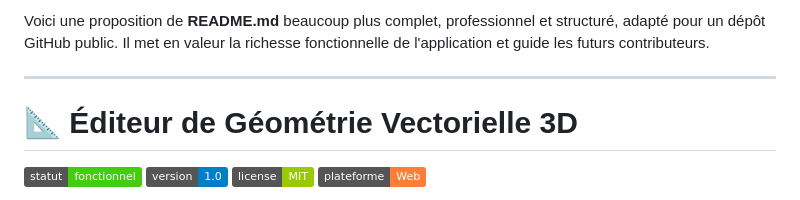
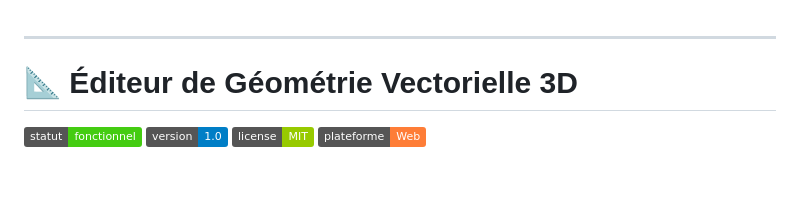
Before and after one commit to gorkamorka13/Geo3D, a Markdown page: README.md, the part around the change. Rendered like a GitHub page; badges without logos; blank space fills up the shorter version.

```diff
--- a/README.md
+++ b/README.md
@@ -1,5 +1,3 @@
-Voici une proposition de **README.md** beaucoup plus complet, professionnel et structuré, adapté pour un dépôt GitHub public. Il met en valeur la richesse fonctionnelle de l'application et guide les futurs contributeurs.
-
 ***
 
 # 📐 Éditeur de Géométrie Vectorielle 3D
```
